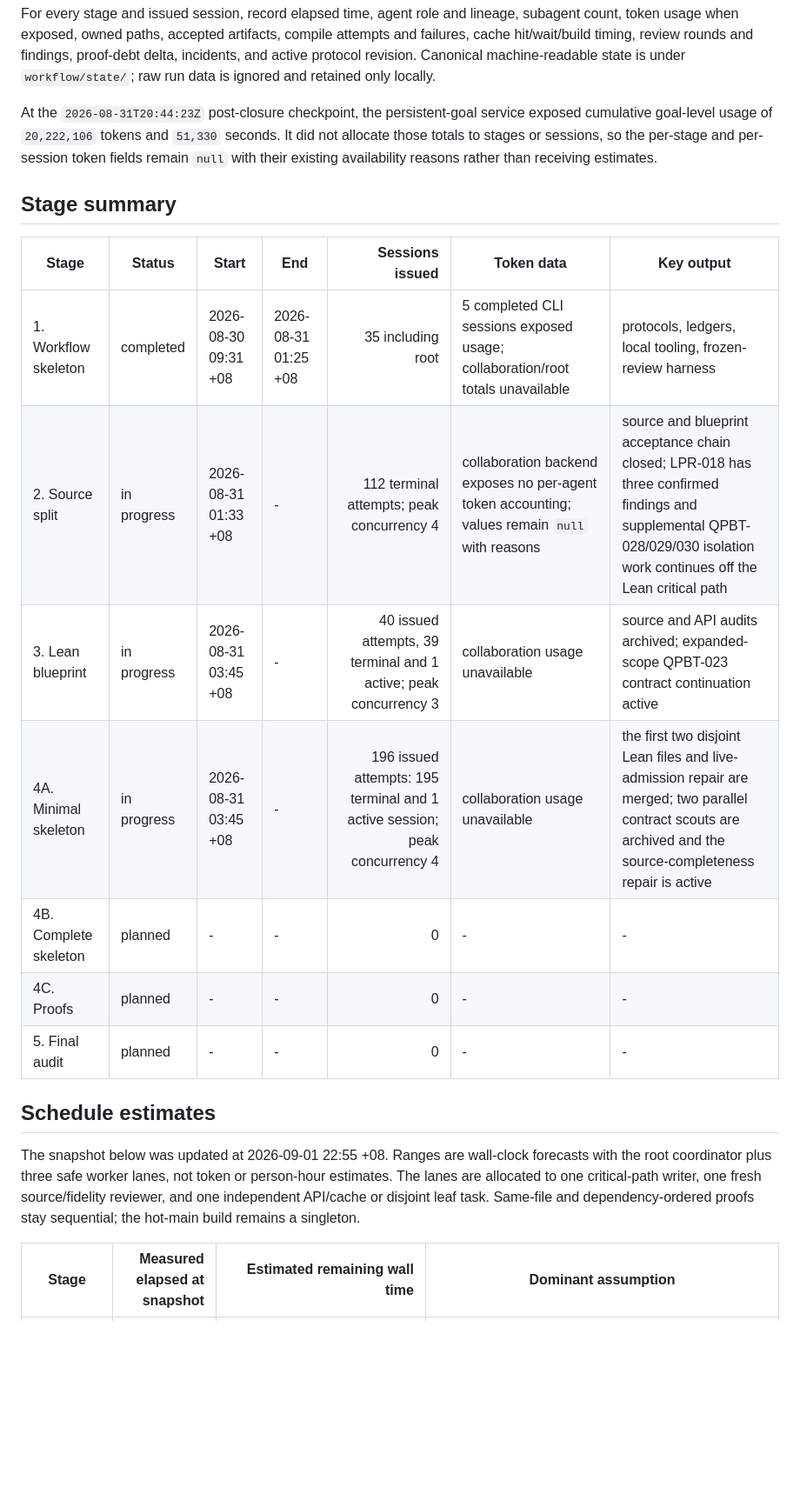
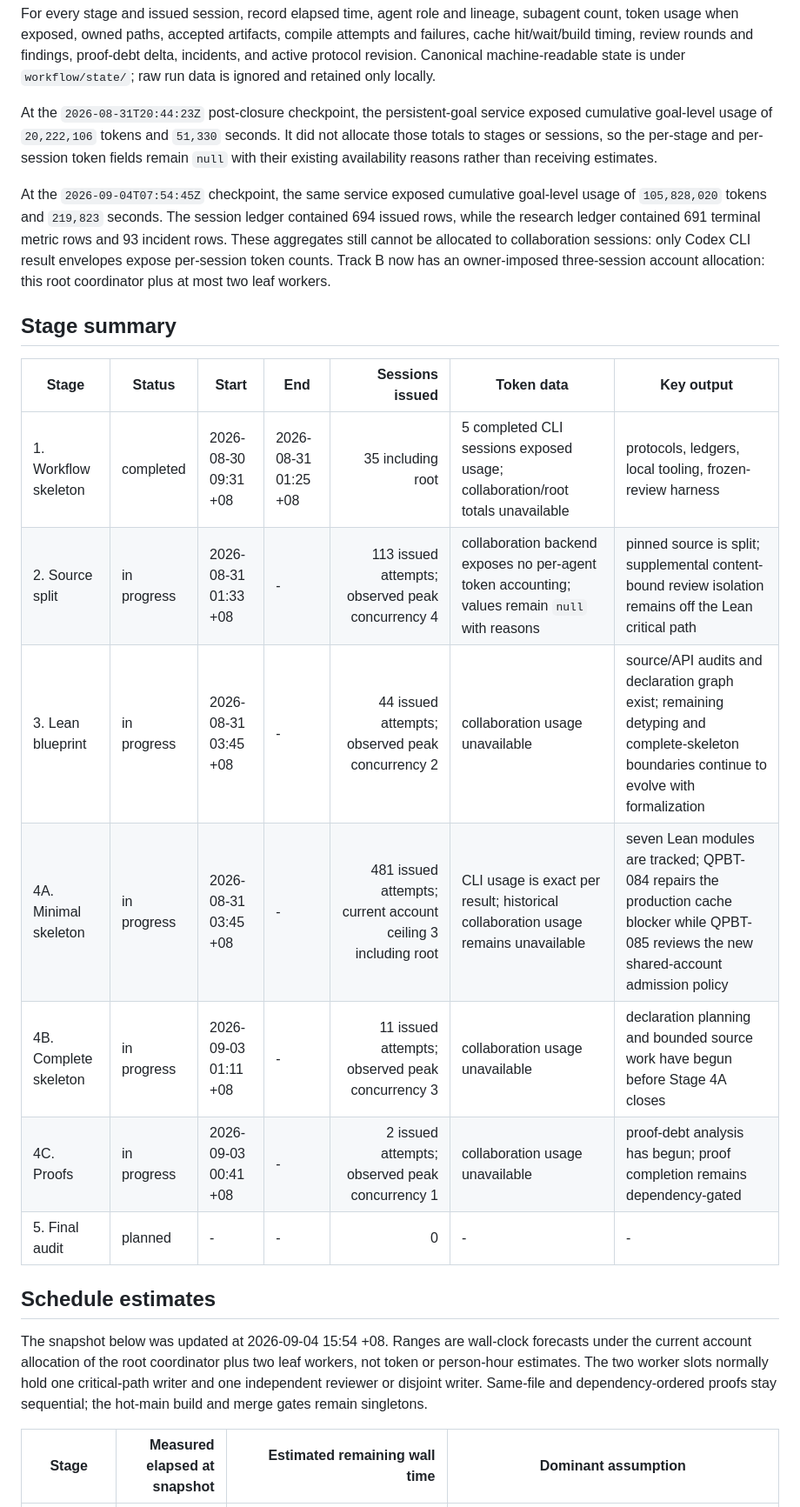
Before and after one commit to Dengnifer/MIPStarRE-B, a Markdown page: research/report.md, the part around one of its changes. Shown at 87% size. GitHub-like rendering; blank space fills up the shorter version.

Commit message:
docs(research): refresh active-stage metrics

```diff
--- a/research/report.md
+++ b/research/report.md
@@ -22,26 +22,34 @@ service exposed cumulative goal-level usage of `20,222,106` tokens and
 the per-stage and per-session token fields remain `null` with their existing
 availability reasons rather than receiving estimates.
 
+At the `2026-09-04T07:54:45Z` checkpoint, the same service exposed cumulative
+goal-level usage of `105,828,020` tokens and `219,823` seconds. The session
+ledger contained 694 issued rows, while the research ledger contained 691
+terminal metric rows and 93 incident rows. These aggregates still cannot be
+allocated to collaboration sessions: only Codex CLI result envelopes expose
+per-session token counts. Track B now has an owner-imposed three-session
+account allocation: this root coordinator plus at most two leaf workers.
+
 ## Stage summary
 
 | Stage | Status | Start | End | Sessions issued | Token data | Key output |
 | --- | --- | --- | --- | ---: | --- | --- |
 | 1. Workflow skeleton | completed | 2026-08-30 09:31 +08 | 2026-08-31 01:25 +08 | 35 including root | 5 completed CLI sessions exposed usage; collaboration/root totals unavailable | protocols, ledgers, local tooling, frozen-review harness |
-| 2. Source split | in progress | 2026-08-31 01:33 +08 | - | 112 terminal attempts; peak concurrency 4 | collaboration backend exposes no per-agent token accounting; values remain `null` with reasons | source and blueprint acceptance chain closed; LPR-018 has three confirmed findings and supplemental QPBT-028/029/030 isolation work continues off the Lean critical path |
-| 3. Lean blueprint | in progress | 2026-08-31 03:45 +08 | - | 40 issued attempts, 39 terminal and 1 active; peak concurrency 3 | collaboration usage unavailable | source and API audits archived; expanded-scope QPBT-023 contract continuation active |
-| 4A. Minimal skeleton | in progress | 2026-08-31 03:45 +08 | - | 196 issued attempts: 195 terminal and 1 active session; peak concurrency 4 | collaboration usage unavailable | the first two disjoint Lean files and live-admission repair are merged; two parallel contract scouts are archived and the source-completeness repair is active |
-| 4B. Complete skeleton | planned | - | - | 0 | - | - |
-| 4C. Proofs | planned | - | - | 0 | - | - |
+| 2. Source split | in progress | 2026-08-31 01:33 +08 | - | 113 issued attempts; observed peak concurrency 4 | collaboration backend exposes no per-agent token accounting; values remain `null` with reasons | pinned source is split; supplemental content-bound review isolation remains off the Lean critical path |
+| 3. Lean blueprint | in progress | 2026-08-31 03:45 +08 | - | 44 issued attempts; observed peak concurrency 2 | collaboration usage unavailable | source/API audits and declaration graph exist; remaining detyping and complete-skeleton boundaries continue to evolve with formalization |
+| 4A. Minimal skeleton | in progress | 2026-08-31 03:45 +08 | - | 481 issued attempts; current account ceiling 3 including root | CLI usage is exact per result; historical collaboration usage remains unavailable | seven Lean modules are tracked; QPBT-084 repairs the production cache blocker while QPBT-085 reviews the new shared-account admission policy |
+| 4B. Complete skeleton | in progress | 2026-09-03 01:11 +08 | - | 11 issued attempts; observed peak concurrency 3 | collaboration usage unavailable | declaration planning and bounded source work have begun before Stage 4A closes |
+| 4C. Proofs | in progress | 2026-09-03 00:41 +08 | - | 2 issued attempts; observed peak concurrency 1 | collaboration usage unavailable | proof-debt analysis has begun; proof completion remains dependency-gated |
 | 5. Final audit | planned | - | - | 0 | - | - |
 
 ## Schedule estimates
 
-The snapshot below was updated at 2026-09-01 22:55 +08. Ranges are wall-clock
-forecasts with the root coordinator plus three safe worker lanes, not token or
-person-hour estimates. The lanes are allocated to one critical-path writer,
-one fresh source/fidelity reviewer, and one independent API/cache or disjoint
-leaf task. Same-file and dependency-ordered proofs stay sequential; the
-hot-main build remains a singleton.
+The snapshot below was updated at 2026-09-04 15:54 +08. Ranges are wall-clock
+forecasts under the current account allocation of the root coordinator plus two
+leaf workers, not token or person-hour estimates. The two worker slots normally
+hold one critical-path writer and one independent reviewer or disjoint writer.
+Same-file and dependency-ordered proofs stay sequential; the hot-main build and
+merge gates remain singletons.
 
 | Stage | Measured elapsed at snapshot | Estimated remaining wall time | Dominant assumption |
 | --- | ---: | ---: | --- |
```
Also changed, not shown: other parts of research/report.md (+5 -5 lines).
